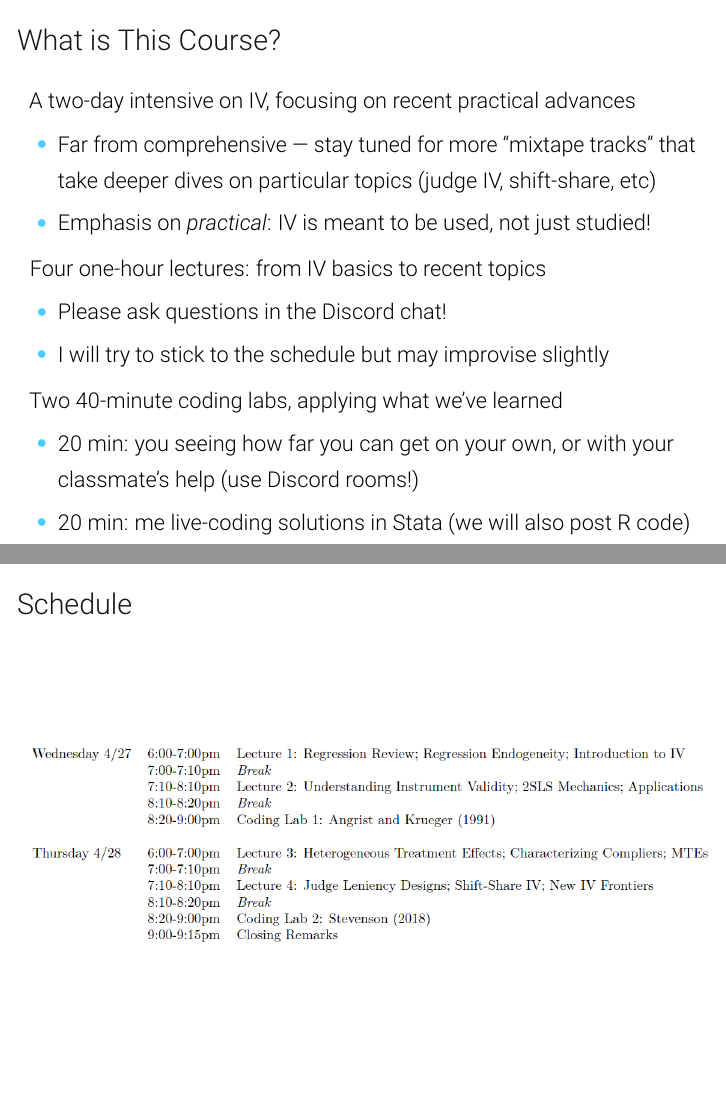
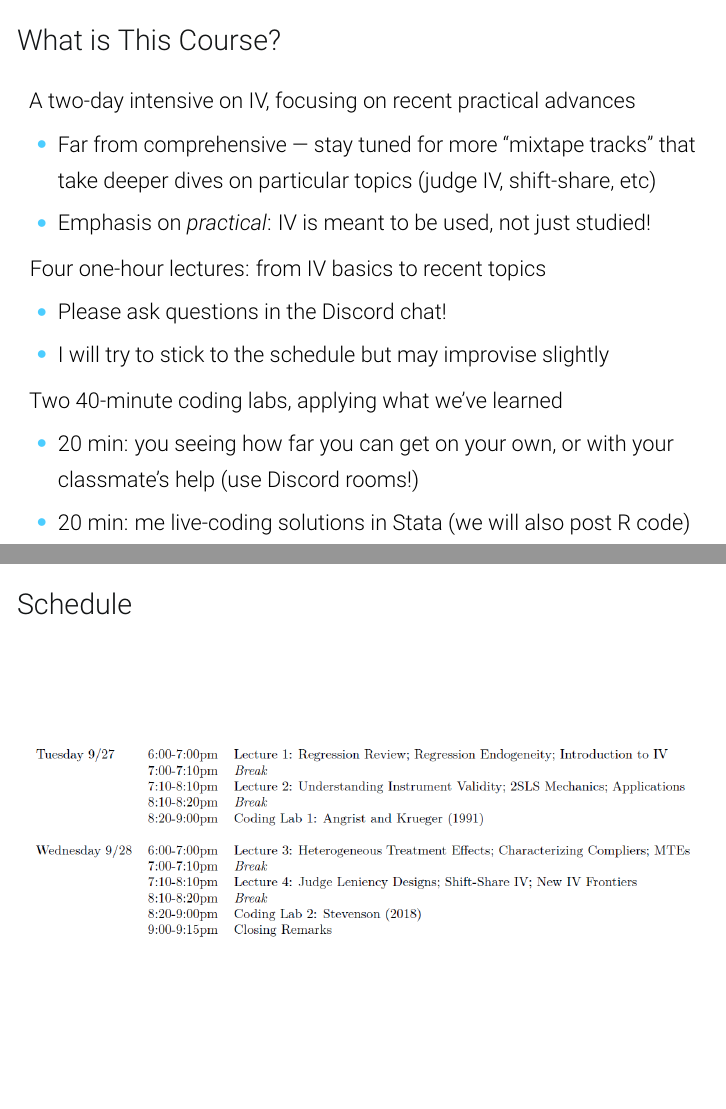
Before and after one commit to Mixtape-Sessions/Instrumental-Variables, LaTeX slides (Slides/01-Introduction.tex): pages 10 and 11 of 58, joined at a grey line. Compiled offline with pdfLaTeX.

Commit message:
Small updates

```diff
--- a/Slides/01-Introduction.tex
+++ b/Slides/01-Introduction.tex
@@ -51,7 +51,7 @@ Two 40-minute coding labs, applying what we've learned
 \end{frame}
 
 \begin{frame}{Schedule}
-\includegraphics[scale=0.4]{./lecture_includes/schedule.png}
+\includegraphics[scale=0.58]{./lecture_includes/schedule.png}
 \end{frame}
 
 \section{Regression Review}
```
Also changed, not shown: Slides/01-Introduction.pdf, Slides/lecture_includes/Schedule.png.
